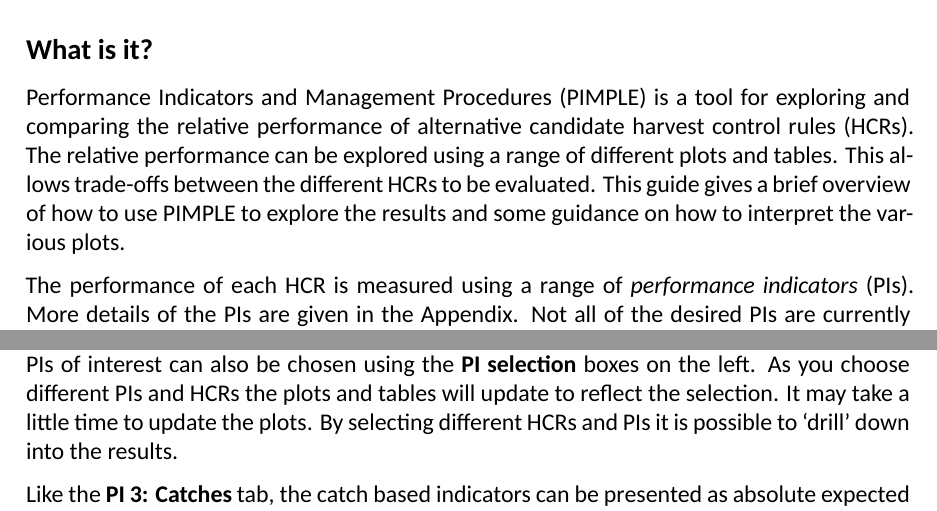
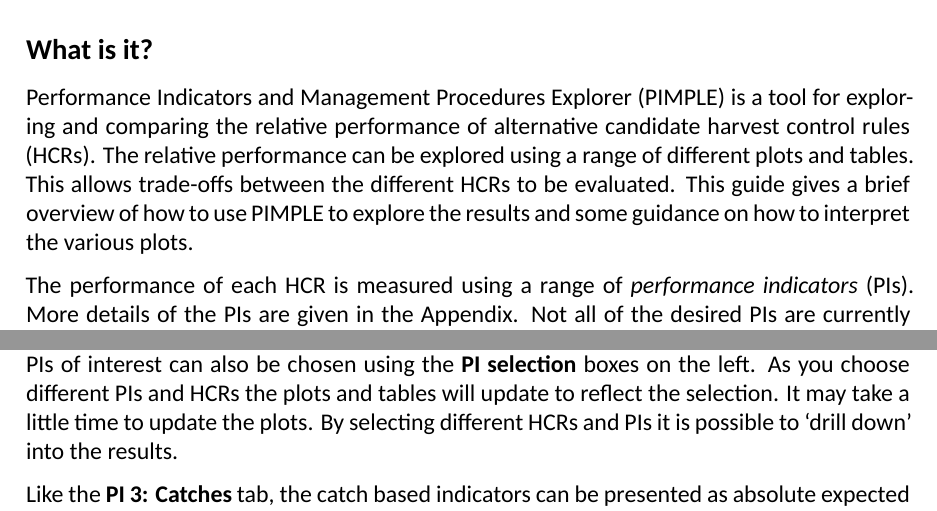
Before and after one commit to PacificCommunity/ofp-sam-amped, an R Markdown document (PIMPLE/vignette/pimple_users_guide.Rmd): two parts of pages 3 and 6 of 14, joined at a grey line, cut so that both start at the same text. Rendered offline with R 4.5, knitr and Pandoc, then LaTeX, with nearby package versions; some code elsewhere in the file could not run offline; a font, style sheet, LaTeX package, included part or bibliography that could not be used is replaced or left out.

Commit message:
With Sam comments for SC

```diff
--- a/PIMPLE/vignette/pimple_users_guide.Rmd
+++ b/PIMPLE/vignette/pimple_users_guide.Rmd
@@ -15,6 +15,7 @@
 header-includes:
   \usepackage{float}
   \usepackage{tabularx}
+  \pagenumbering{gobble}
 ---
 
 # Introdution
@@ -50,7 +51,7 @@
 
 ## What is it?
 
-Performance Indicators and Management Procedures (PIMPLE) is a tool for exploring and comparing the relative performance of alternative candidate harvest control rules (HCRs).
+Performance Indicators and Management Procedures Explorer (PIMPLE) is a tool for exploring and comparing the relative performance of alternative candidate harvest control rules (HCRs).
 The relative performance can be explored using a range of different plots and tables.
 This allows trade-offs between the different HCRs to be evaluated.
 This guide gives a brief overview of how to use PIMPLE to explore the results and some guidance on how to interpret the various plots.
@@ -204,7 +208,7 @@
 The PIs of interest can also be chosen using the **PI selection** boxes on the left.
 As you choose different PIs and HCRs the plots and tables will update to reflect the selection.
 It may take a little time to update the plots.
-By selecting different HCRs and PIs it is possible to 'drill' down into the results.
+By selecting different HCRs and PIs it is possible to 'drill down' into the results.
 
 Like the **PI 3: Catches** tab, the catch based indicators can be presented as absolute expected values, or relative to the average catches in the period 2013-15 and as either the total catches in the whole region or only for the purse seine catches in assessment regions 2, 3 and 5.
 
```
Also changed, not shown: PIMPLE/vignette/pimple_users_guide.pdf, PIMPLE/vignette/pimple_users_guide.Rmd (3 more changed lines).
